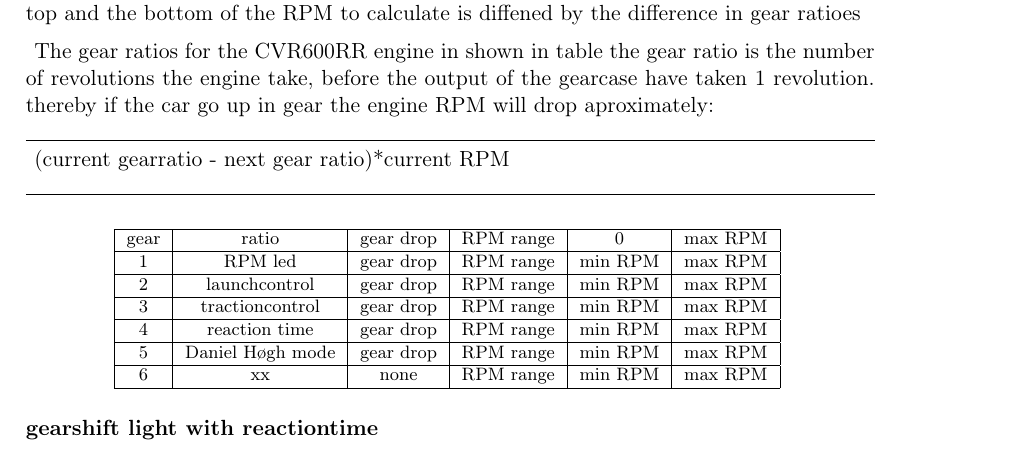
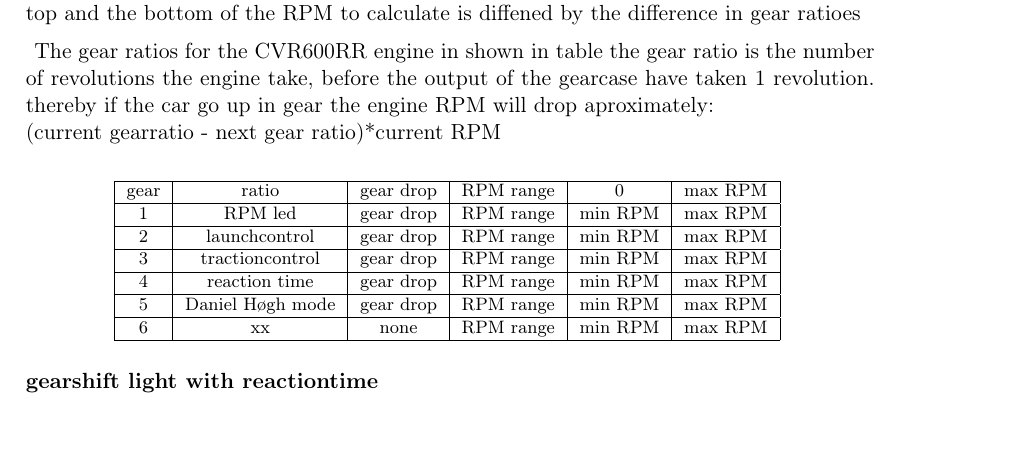
Before and after one commit to UnicornRaceEngineering/g5-documentation, a LaTeX thesis (g5-documentation.tex, which reads systemdev/1display/display2,0.tex): part of page 5 of 17, cut so that both start at the same text. Compiled offline with pdfLaTeX.

Commit message:
fixed some bugs

```diff
--- a/systemdev/1display/display2,0.tex
+++ b/systemdev/1display/display2,0.tex
@@ -95,7 +95,7 @@
 
 The gear ratios for the CVR600RR engine in shown in table %\vref(tab:gear_ratio)
 the gear ratio is the number of revolutions the engine take, before the output of the gearcase have taken 1 revolution.
-thereby if the car go up in gear the engine RPM will drop aproximately: \\ \hline (current gearratio - next gear ratio)*current RPM  \\ \hline
+thereby if the car go up in gear the engine RPM will drop aproximately: \\ (current gearratio - next gear ratio)*current RPM
 
 \begin{center}
 \footnotesize
```
Also changed, not shown: g5-documentation.tex (+0 -1 lines), systemdev/1display/display2,0.tex (2 more changed lines).
